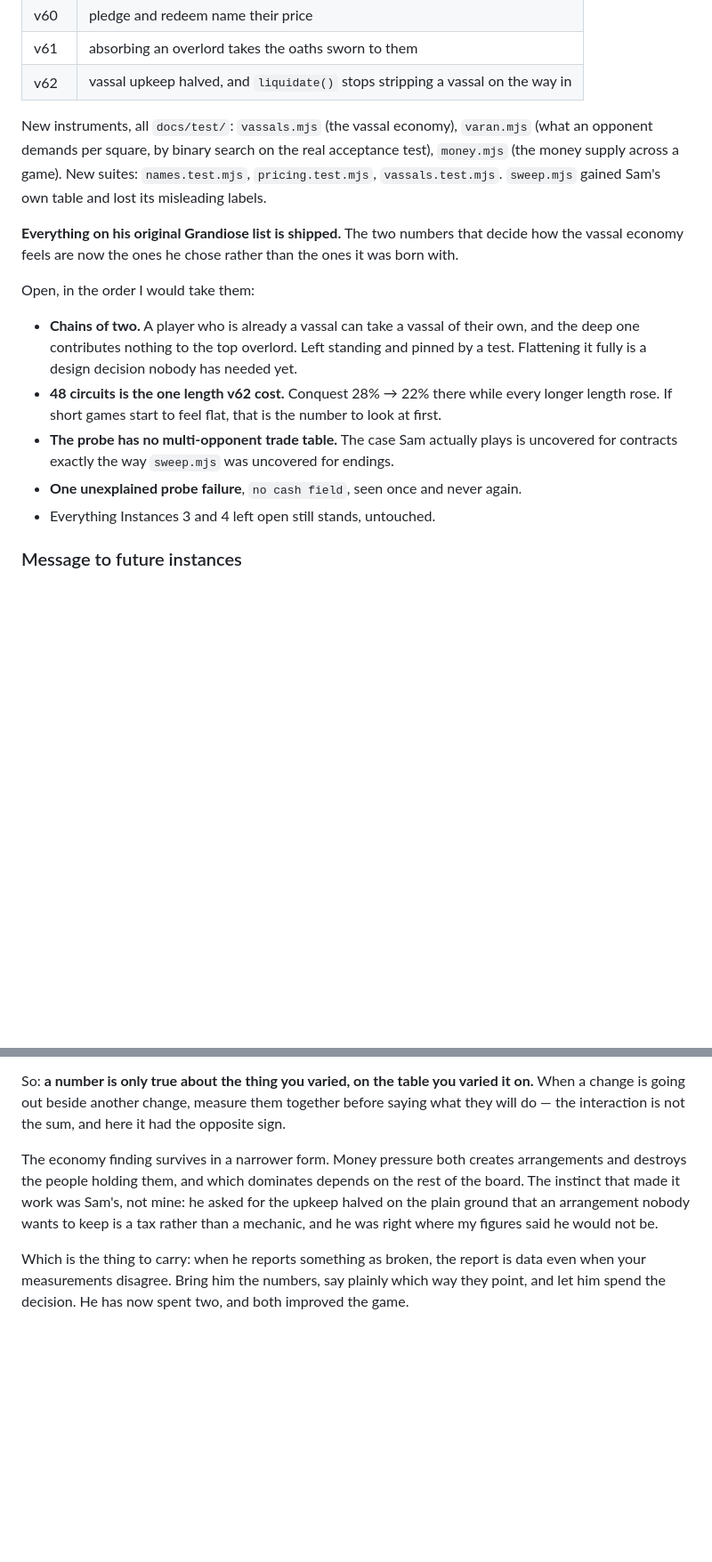
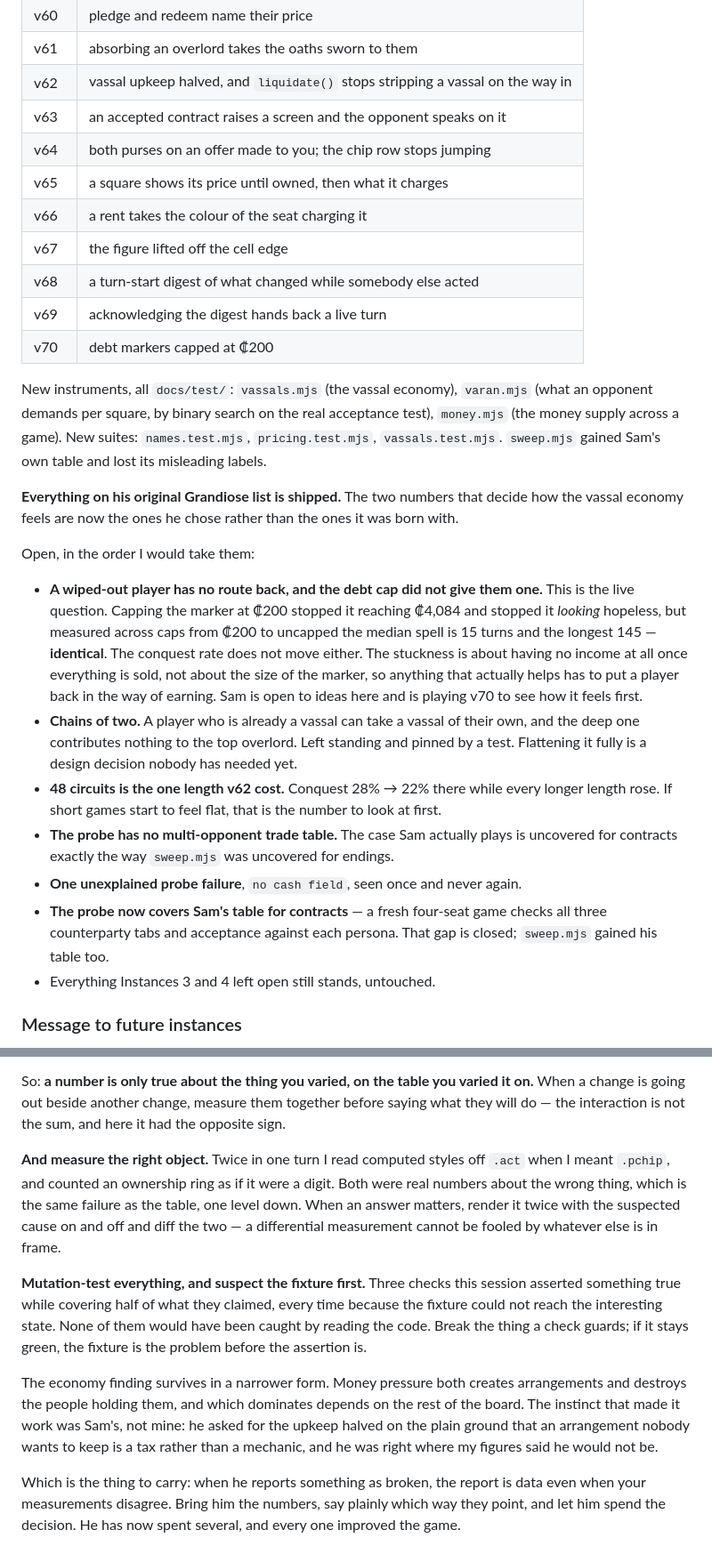
Before and after one commit to Manopalynx/Manopalynx-, a Markdown page: workingwithsam.md, 2 parts joined by grey strips. Shown at 89% size. GitHub-like rendering; blank space fills up the shorter version.

```diff
--- a/workingwithsam.md
+++ b/workingwithsam.md
@@ -1003,6 +1047,14 @@ Shipped this session, each merged to `main` as it landed so Sam could play it:
 | v60 | pledge and redeem name their price |
 | v61 | absorbing an overlord takes the oaths sworn to them |
 | v62 | vassal upkeep halved, and `liquidate()` stops stripping a vassal on the way in |
+| v63 | an accepted contract raises a screen and the opponent speaks on it |
+| v64 | both purses on an offer made to you; the chip row stops jumping |
+| v65 | a square shows its price until owned, then what it charges |
+| v66 | a rent takes the colour of the seat charging it |
+| v67 | the figure lifted off the cell edge |
+| v68 | a turn-start digest of what changed while somebody else acted |
+| v69 | acknowledging the digest hands back a live turn |
+| v70 | debt markers capped at ₡200 |
 
 New instruments, all `docs/test/`: `vassals.mjs` (the vassal economy), `varan.mjs` (what an
 opponent demands per square, by binary search on the real acceptance test), `money.mjs` (the
@@ -1014,6 +1066,14 @@ the vassal economy feels are now the ones he chose rather than the ones it was b
 
 Open, in the order I would take them:
 
+- **A wiped-out player has no route back, and the debt cap did not give them one.**
+  This is the live question. Capping the marker at ₡200 stopped it reaching ₡4,084
+  and stopped it *looking* hopeless, but measured across caps from ₡200 to
+  uncapped the median spell is 15 turns and the longest 145 — **identical**. The
+  conquest rate does not move either. The stuckness is about having no income at
+  all once everything is sold, not about the size of the marker, so anything that
+  actually helps has to put a player back in the way of earning. Sam is open to
+  ideas here and is playing v70 to see how it feels first.
 - **Chains of two.** A player who is already a vassal can take a vassal of their own, and
   the deep one contributes nothing to the top overlord. Left standing and pinned by a test.
   Flattening it fully is a design decision nobody has needed yet.
@@ -1022,6 +1082,9 @@ Open, in the order I would take them:
 - **The probe has no multi-opponent trade table.** The case Sam actually plays is uncovered
   for contracts exactly the way `sweep.mjs` was uncovered for endings.
 - **One unexplained probe failure**, `no cash field`, seen once and never again.
+- **The probe now covers Sam's table for contracts** — a fresh four-seat game
+  checks all three counterparty tabs and acceptance against each persona. That
+  gap is closed; `sweep.mjs` gained his table too.
 - Everything Instances 3 and 4 left open still stands, untouched.
 
 ### Message to future instances
@@ -1043,6 +1106,18 @@ So: **a number is only true about the thing you varied, on the table you varied
 When a change is going out beside another change, measure them together before saying what
 they will do — the interaction is not the sum, and here it had the opposite sign.
 
+**And measure the right object.** Twice in one turn I read computed styles off `.act`
+when I meant `.pchip`, and counted an ownership ring as if it were a digit. Both were real
+numbers about the wrong thing, which is the same failure as the table, one level down. When
+an answer matters, render it twice with the suspected cause on and off and diff the two —
+a differential measurement cannot be fooled by whatever else is in frame.
+
+**Mutation-test everything, and suspect the fixture first.** Three checks this session
+asserted something true while covering half of what they claimed, every time because the
+fixture could not reach the interesting state. None of them would have been caught by
+reading the code. Break the thing a check guards; if it stays green, the fixture is the
+problem before the assertion is.
+
 The economy finding survives in a narrower form. Money pressure both creates arrangements
 and destroys the people holding them, and which dominates depends on the rest of the board.
 The instinct that made it work was Sam's, not mine: he asked for the upkeep halved on the
@@ -1051,4 +1126,4 @@ he was right where my figures said he would not be.
 
 Which is the thing to carry: when he reports something as broken, the report is data even
 when your measurements disagree. Bring him the numbers, say plainly which way they point,
-and let him spend the decision. He has now spent two, and both improved the game.
+and let him spend the decision. He has now spent several, and every one improved the game.
```
Also changed, not shown: other parts of workingwithsam.md (+46 -2 lines).
